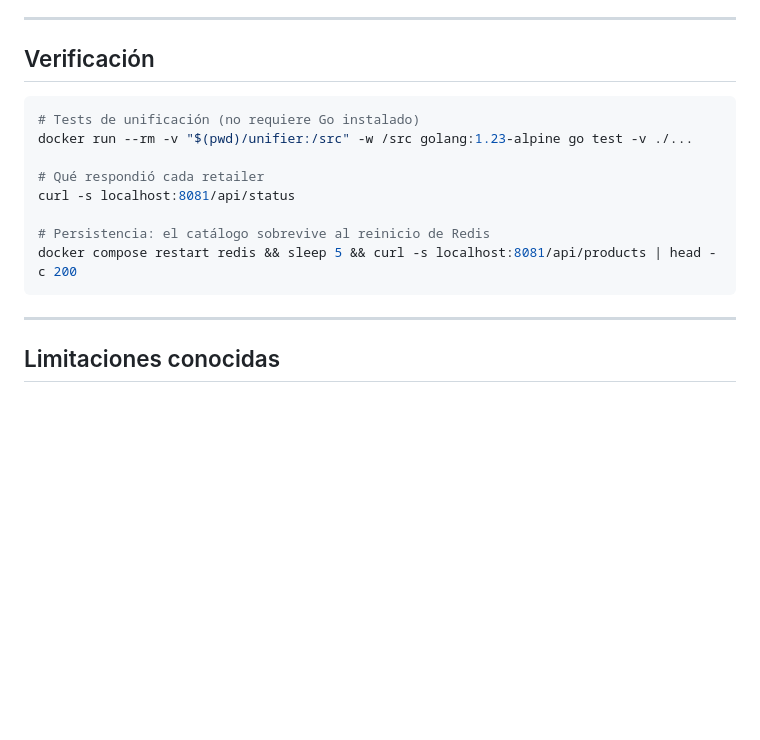
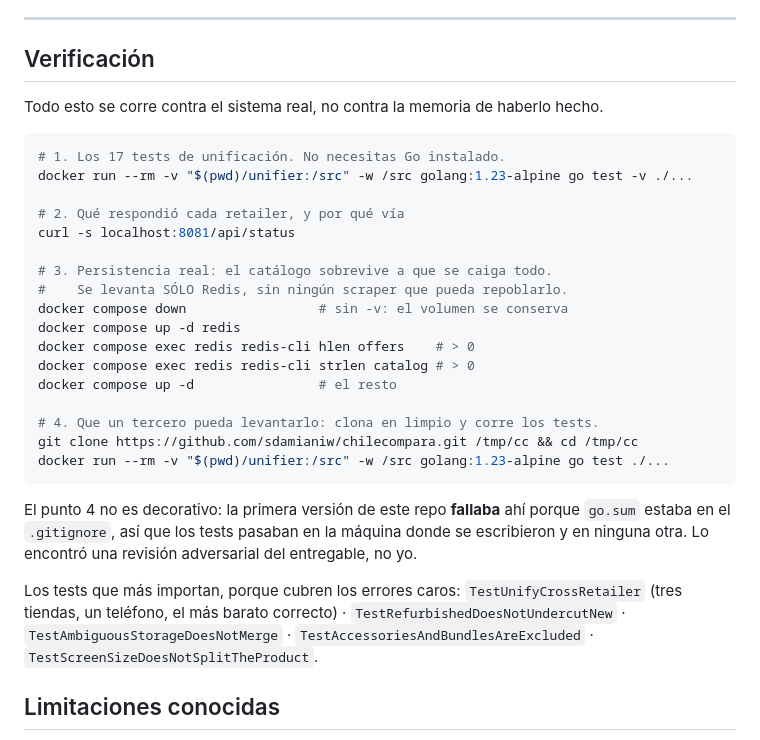
Before and after one commit to sdamianiw/chilecompara, a Markdown page: README.md, the part around the change. Rendered like a GitHub page; blank space fills up the shorter version.

Commit message:
README: seccion de verificacion con el check del clon limpio
El punto 4 no es decorativo: la primera version fallaba ahi porque go.sum estaba
en .gitignore, asi que los tests pasaban en la maquina donde se escribieron y en
ninguna otra. Lo encontro una revision adversarial, no yo.

````diff
--- a/README.md
+++ b/README.md
@@ -231,18 +231,37 @@ usuario, no algo que ocultar detrás de una pantalla vacía.
 
 ## Verificación
 
+Todo esto se corre contra el sistema real, no contra la memoria de haberlo hecho.
+
 ```bash
-# Tests de unificación (no requiere Go instalado)
+# 1. Los 17 tests de unificación. No necesitas Go instalado.
 docker run --rm -v "$(pwd)/unifier:/src" -w /src golang:1.23-alpine go test -v ./...
 
-# Qué respondió cada retailer
+# 2. Qué respondió cada retailer, y por qué vía
 curl -s localhost:8081/api/status
 
-# Persistencia: el catálogo sobrevive al reinicio de Redis
-docker compose restart redis && sleep 5 && curl -s localhost:8081/api/products | head -c 200
+# 3. Persistencia real: el catálogo sobrevive a que se caiga todo.
+#    Se levanta SÓLO Redis, sin ningún scraper que pueda repoblarlo.
+docker compose down                 # sin -v: el volumen se conserva
+docker compose up -d redis
+docker compose exec redis redis-cli hlen offers    # > 0
+docker compose exec redis redis-cli strlen catalog # > 0
+docker compose up -d                # el resto
+
+# 4. Que un tercero pueda levantarlo: clona en limpio y corre los tests.
+git clone https://github.com/sdamianiw/chilecompara.git /tmp/cc && cd /tmp/cc
+docker run --rm -v "$(pwd)/unifier:/src" -w /src golang:1.23-alpine go test ./...
 ```
 
----
+El punto 4 no es decorativo: la primera versión de este repo **fallaba** ahí
+porque `go.sum` estaba en el `.gitignore`, así que los tests pasaban en la
+máquina donde se escribieron y en ninguna otra. Lo encontró una revisión
+adversarial del entregable, no yo.
+
+Los tests que más importan, porque cubren los errores caros:
+`TestUnifyCrossRetailer` (tres tiendas, un teléfono, el más barato correcto) ·
+`TestRefurbishedDoesNotUndercutNew` · `TestAmbiguousStorageDoesNotMerge` ·
+`TestAccessoriesAndBundlesAreExcluded` · `TestScreenSizeDoesNotSplitTheProduct`.
 
 ## Limitaciones conocidas
 
````
